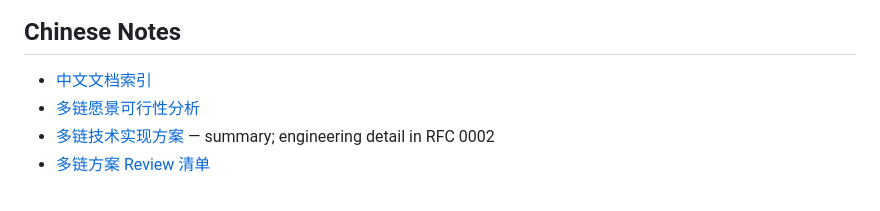
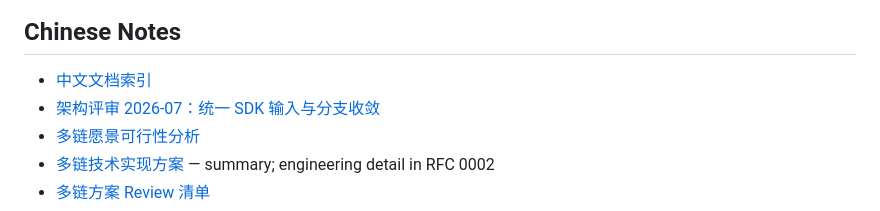
Before and after one commit to yizhinailong/proof_forge, a Markdown page: docs/INDEX.md, the part around the change. Drawn GitHub-style.

```diff
--- a/docs/INDEX.md
+++ b/docs/INDEX.md
@@ -86,6 +86,7 @@ Accepted engineering direction ([rfcs/README](rfcs/README.md)):
 ## Chinese Notes
 
 - [中文文档索引](zh/README.md)
+- [架构评审 2026-07：统一 SDK 输入与分支收敛](zh/architecture-review-2026-07.md)
 - [多链愿景可行性分析](zh/feasibility-analysis.md)
 - [多链技术实现方案](zh/technical-implementation-plan.md) — summary; engineering detail in RFC 0002
 - [多链方案 Review 清单](zh/review-checklist.md)
```
Also changed, not shown: docs/zh/README.md (+1 -0 lines), docs/zh/architecture-review-2026-07.md (added, +227 -0 lines).
